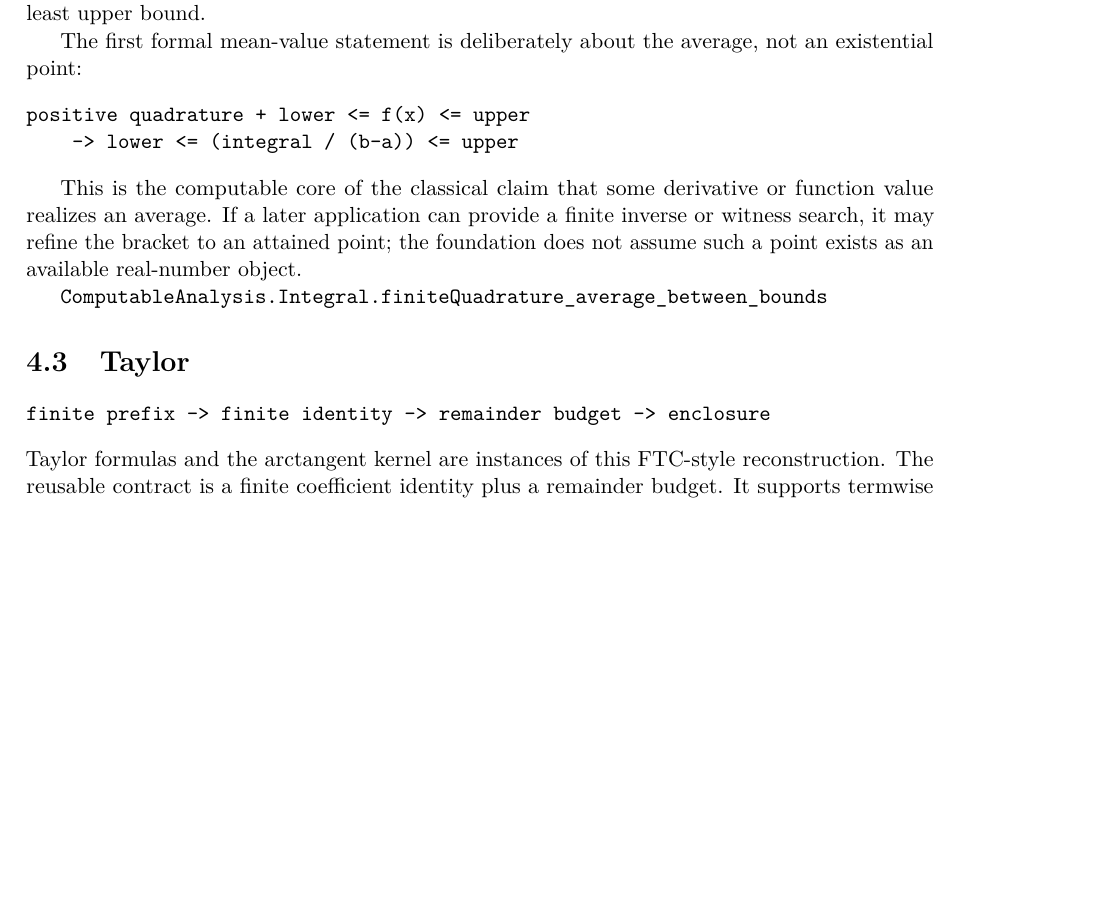
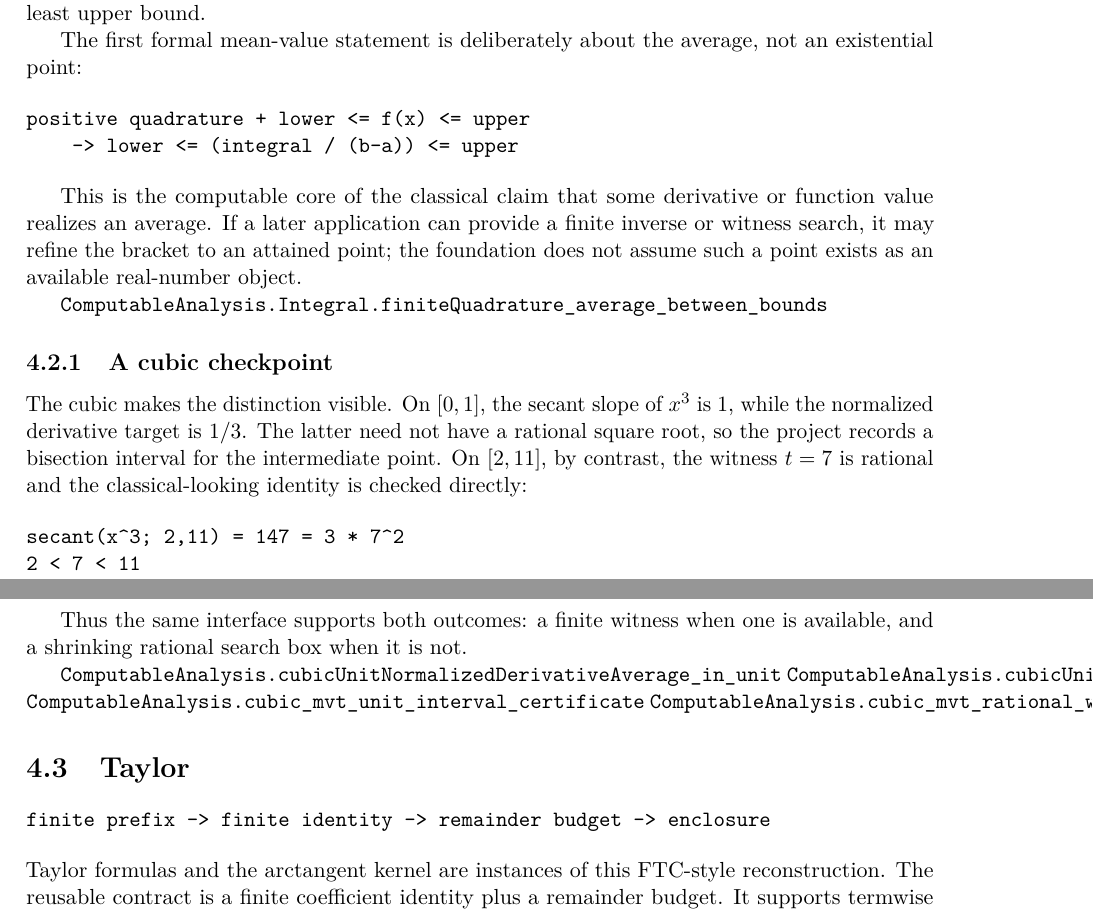
Before and after one commit to liuyao12/computable-analysis, a LaTeX thesis (blueprint/src/web.tex, which reads blueprint/src/06-effective-calculus.tex): part of page 49 of 66 before the commit and two parts of pages 49 and 50 of 66 after it, the two joined at a grey line, cut so that both start at the same text, the shorter picture padded with empty space. Compiled offline with pdfLaTeX.

Commit message:
Add worked constructive cubic MVT checkpoint

```diff
--- a/blueprint/src/06-effective-calculus.tex
+++ b/blueprint/src/06-effective-calculus.tex
@@ -273,6 +273,28 @@ real-number object.
 \lean{ComputableAnalysis.Integral.finiteQuadrature_average_between_bounds}
 \leanok
 
+\subsection{A cubic checkpoint}
+
+The cubic makes the distinction visible. On $[0,1]$, the secant slope of
+$x^3$ is $1$, while the normalized derivative target is $1/3$. The latter
+need not have a rational square root, so the project records a bisection
+interval for the intermediate point. On $[2,11]$, by contrast, the witness
+$t=7$ is rational and the classical-looking identity is checked directly:
+
+\begin{verbatim}
+secant(x^3; 2,11) = 147 = 3 * 7^2
+2 < 7 < 11
+\end{verbatim}
+
+Thus the same interface supports both outcomes: a finite witness when one is
+available, and a shrinking rational search box when it is not.
+
+\lean{ComputableAnalysis.cubicUnitNormalizedDerivativeAverage_in_unit}
+\lean{ComputableAnalysis.cubicUnit_mvt_bisection_search}
+\lean{ComputableAnalysis.cubic_mvt_unit_interval_certificate}
+\lean{ComputableAnalysis.cubic_mvt_rational_witness_interval}
+\leanok
+
 \section{Taylor}
 \label{thm:finite-taylor-ftc-prefix}
 
```
